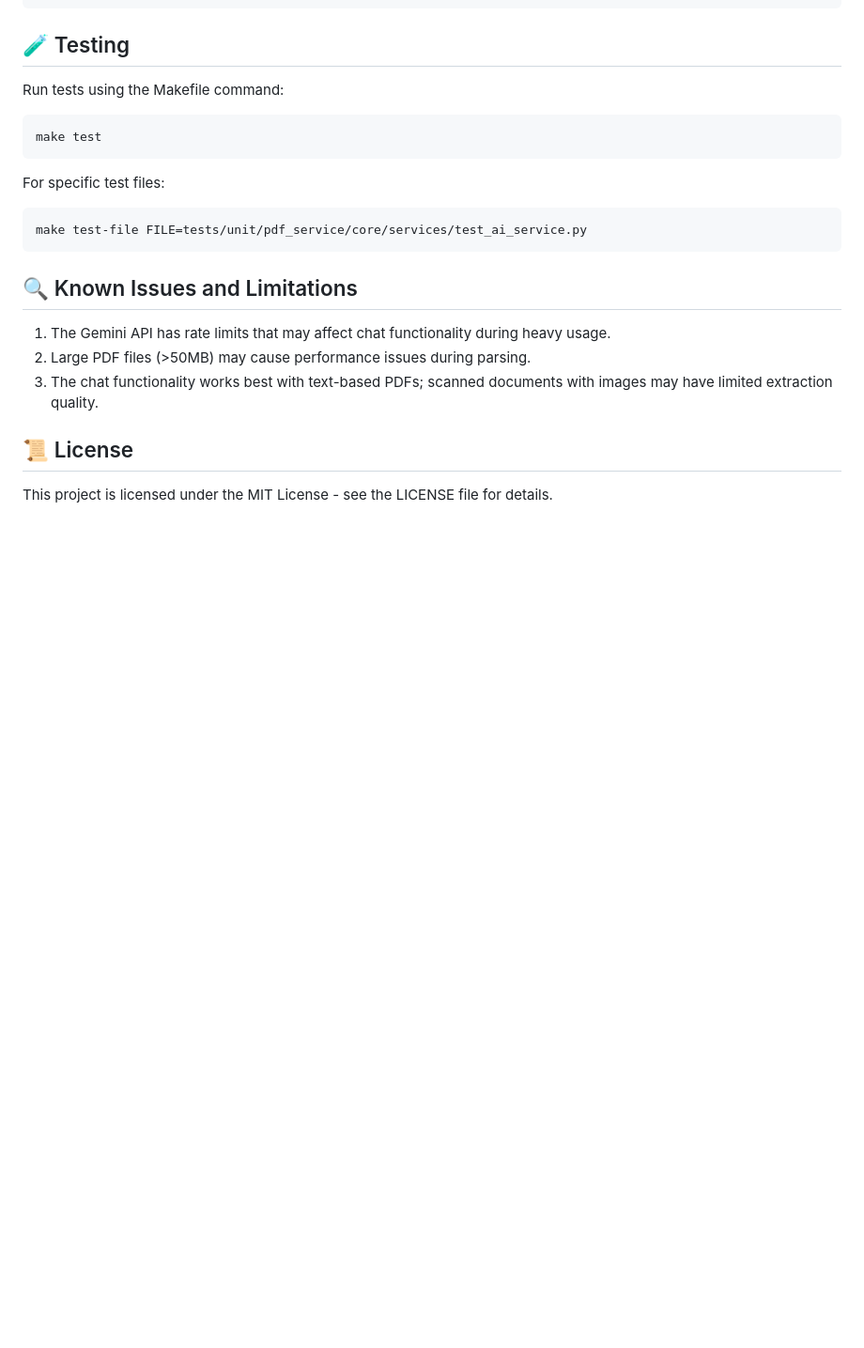
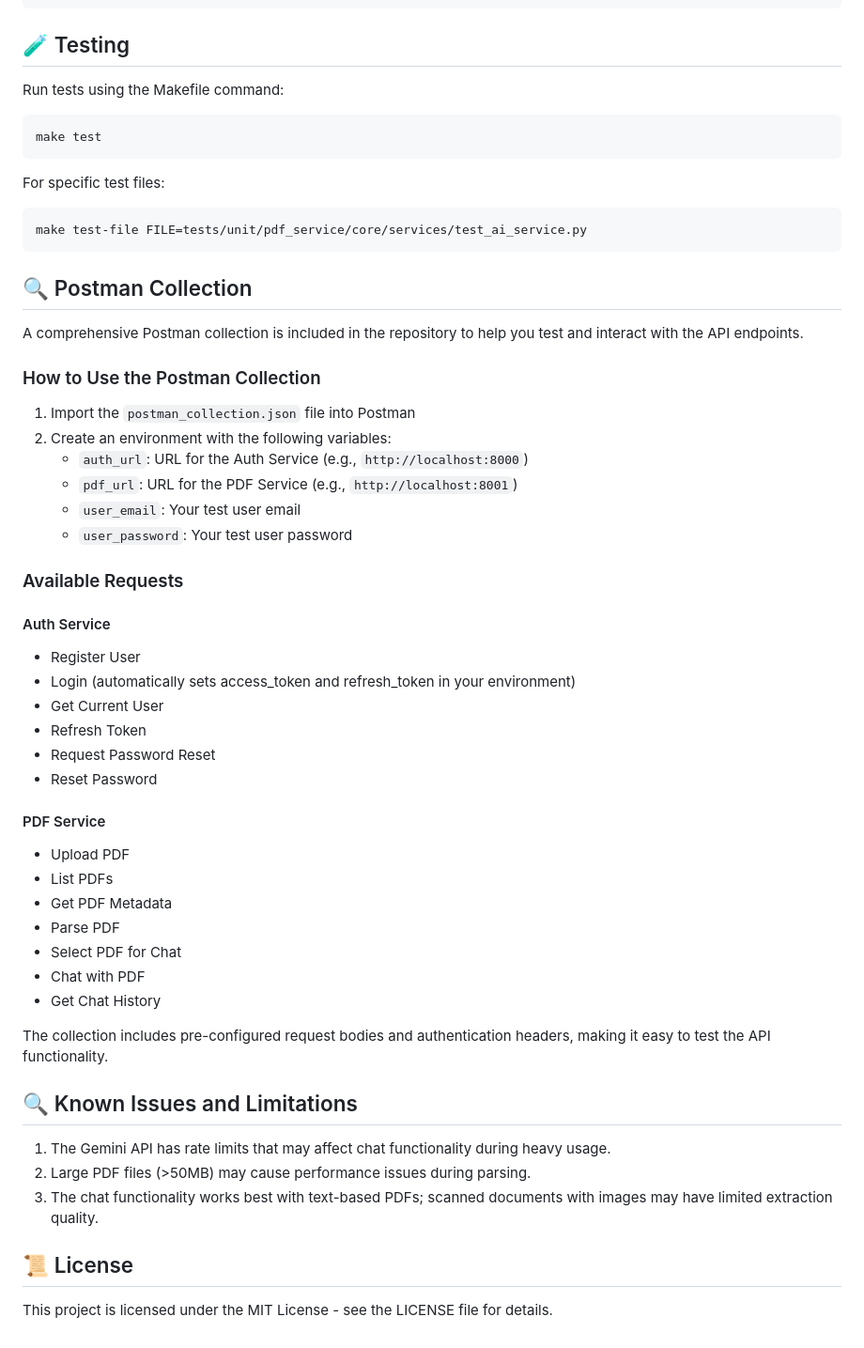
Before and after one commit to AliYmn/document-chat-assistant, a Markdown page: README.md, the part around the change. Shown: that part at 94% size. GitHub-like rendering; blank space fills up the shorter version.

Commit message:
📝 docs: add Postman collection guide with environment setup and API endpoints

````diff
--- a/README.md
+++ b/README.md
@@ -229,6 +229,40 @@ For specific test files:
 make test-file FILE=tests/unit/pdf_service/core/services/test_ai_service.py
 ```
 
+## 🔍 Postman Collection
+
+A comprehensive Postman collection is included in the repository to help you test and interact with the API endpoints.
+
+### How to Use the Postman Collection
+
+1. Import the `postman_collection.json` file into Postman
+2. Create an environment with the following variables:
+   - `auth_url`: URL for the Auth Service (e.g., `http://localhost:8000`)
+   - `pdf_url`: URL for the PDF Service (e.g., `http://localhost:8001`)
+   - `user_email`: Your test user email
+   - `user_password`: Your test user password
+
+### Available Requests
+
+#### Auth Service
+- Register User
+- Login (automatically sets access_token and refresh_token in your environment)
+- Get Current User
+- Refresh Token
+- Request Password Reset
+- Reset Password
+
+#### PDF Service
+- Upload PDF
+- List PDFs
+- Get PDF Metadata
+- Parse PDF
+- Select PDF for Chat
+- Chat with PDF
+- Get Chat History
+
+The collection includes pre-configured request bodies and authentication headers, making it easy to test the API functionality.
+
 ## 🔍 Known Issues and Limitations
 
 1. The Gemini API has rate limits that may affect chat functionality during heavy usage.
````
